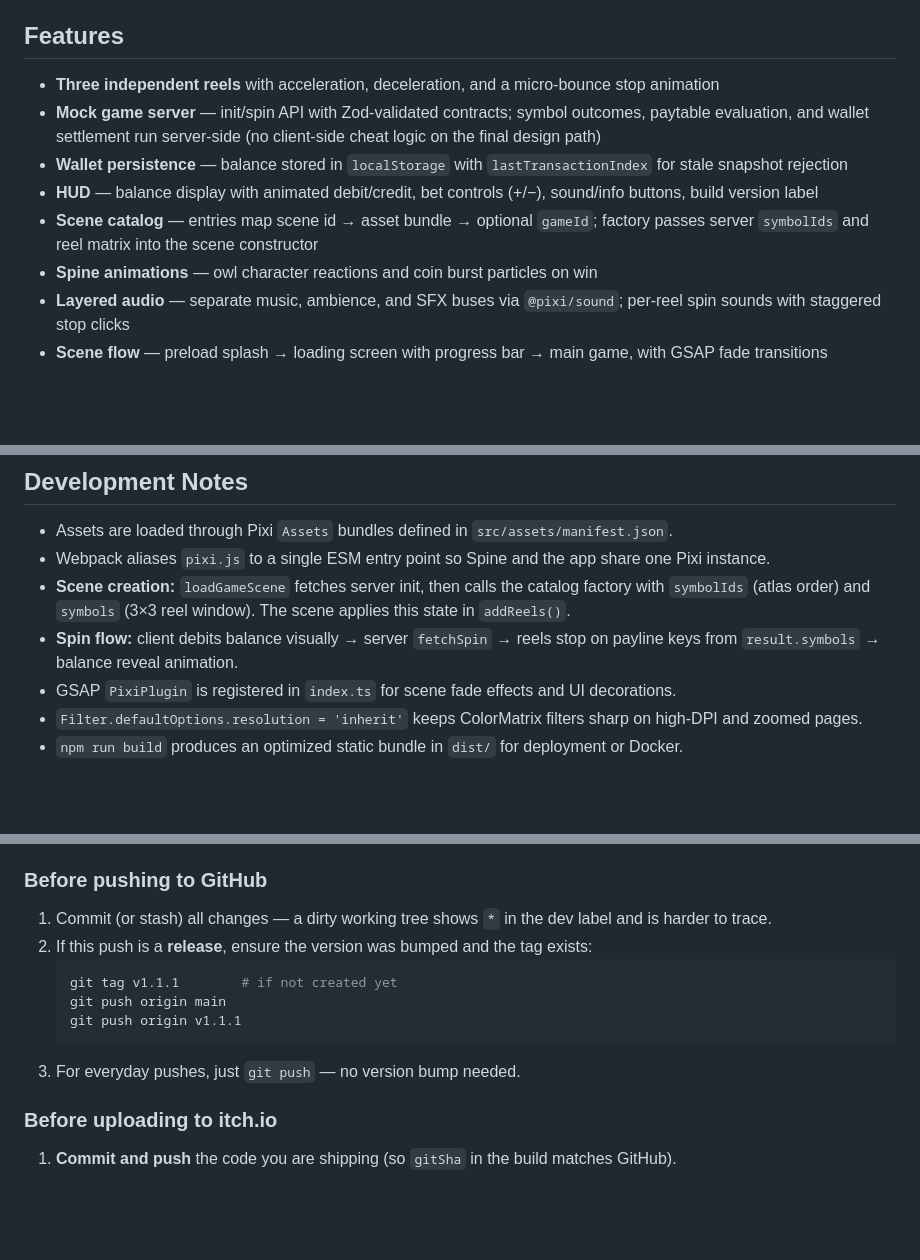
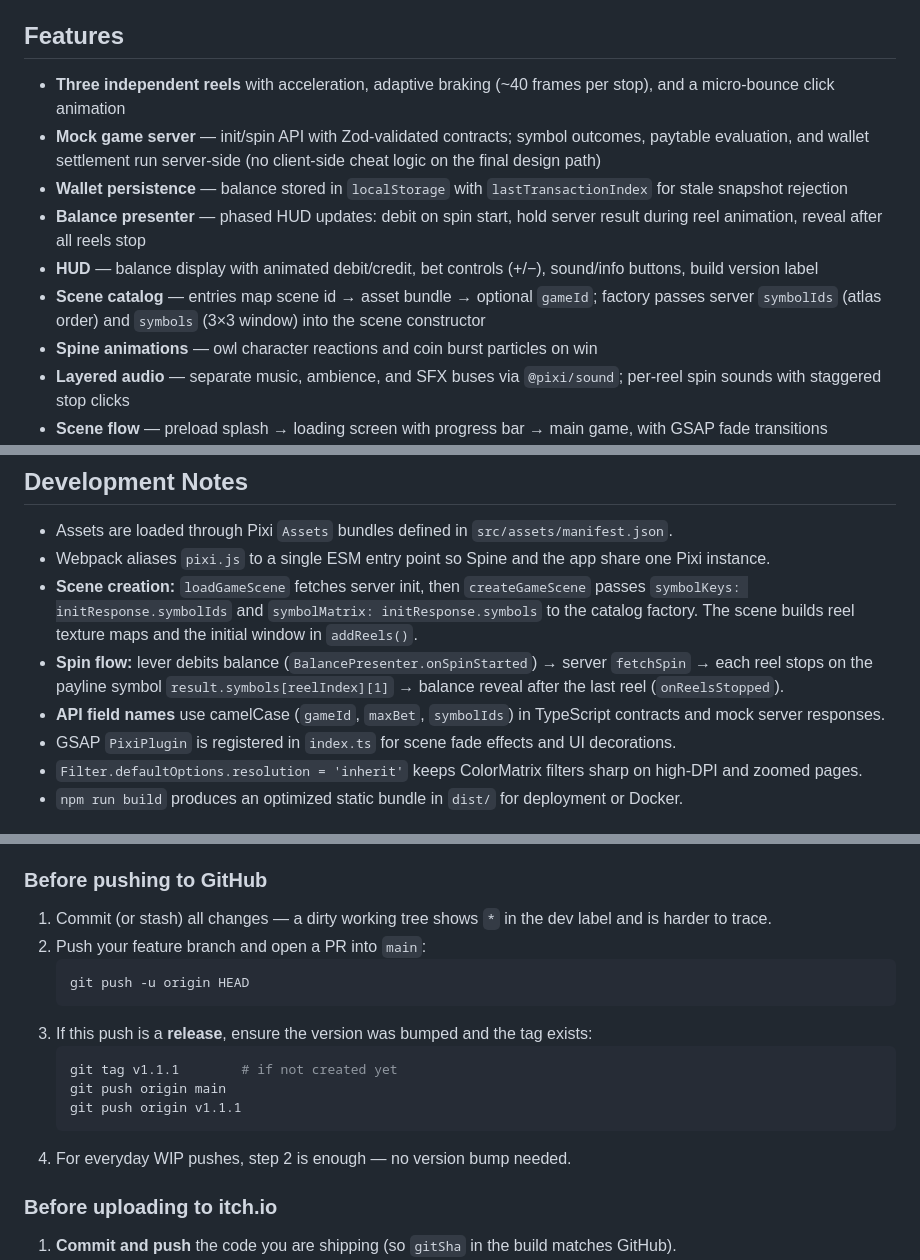
Before and after one commit to alexanderbond081/Pixi-slot-machine, a Markdown page: README.md, 3 parts joined by grey strips. Rendered like a GitHub page; blank space fills up the shorter version.

````diff
--- a/README.md
+++ b/README.md
@@ -4,11 +4,12 @@ A browser-based slot machine demo built with **Pixi.js v8**, **TypeScript**, **G
 
 ## Features
 
-- **Three independent reels** with acceleration, deceleration, and a micro-bounce stop animation
+- **Three independent reels** with acceleration, adaptive braking (~40 frames per stop), and a micro-bounce click animation
 - **Mock game server** — init/spin API with Zod-validated contracts; symbol outcomes, paytable evaluation, and wallet settlement run server-side (no client-side cheat logic on the final design path)
 - **Wallet persistence** — balance stored in `localStorage` with `lastTransactionIndex` for stale snapshot rejection
+- **Balance presenter** — phased HUD updates: debit on spin start, hold server result during reel animation, reveal after all reels stop
 - **HUD** — balance display with animated debit/credit, bet controls (+/−), sound/info buttons, build version label
-- **Scene catalog** — entries map scene id → asset bundle → optional `gameId`; factory passes server `symbolIds` and reel matrix into the scene constructor
+- **Scene catalog** — entries map scene id → asset bundle → optional `gameId`; factory passes server `symbolIds` (atlas order) and `symbols` (3×3 window) into the scene constructor
 - **Spine animations** — owl character reactions and coin burst particles on win
 - **Layered audio** — separate music, ambience, and SFX buses via `@pixi/sound`; per-reel spin sounds with staggered stop clicks
 - **Scene flow** — preload splash → loading screen with progress bar → main game, with GSAP fade transitions
@@ -108,8 +109,9 @@ src/
 
 - Assets are loaded through Pixi `Assets` bundles defined in `src/assets/manifest.json`.
 - Webpack aliases `pixi.js` to a single ESM entry point so Spine and the app share one Pixi instance.
-- **Scene creation:** `loadGameScene` fetches server init, then calls the catalog factory with `symbolIds` (atlas order) and `symbols` (3×3 reel window). The scene applies this state in `addReels()`.
-- **Spin flow:** client debits balance visually → server `fetchSpin` → reels stop on payline keys from `result.symbols` → balance reveal animation.
+- **Scene creation:** `loadGameScene` fetches server init, then `createGameScene` passes `symbolKeys: initResponse.symbolIds` and `symbolMatrix: initResponse.symbols` to the catalog factory. The scene builds reel texture maps and the initial window in `addReels()`.
+- **Spin flow:** lever debits balance (`BalancePresenter.onSpinStarted`) → server `fetchSpin` → each reel stops on the payline symbol `result.symbols[reelIndex][1]` → balance reveal after the last reel (`onReelsStopped`).
+- **API field names** use camelCase (`gameId`, `maxBet`, `symbolIds`) in TypeScript contracts and mock server responses.
 - GSAP `PixiPlugin` is registered in `index.ts` for scene fade effects and UI decorations.
 - `Filter.defaultOptions.resolution = 'inherit'` keeps ColorMatrix filters sharp on high-DPI and zoomed pages.
 - `npm run build` produces an optimized static bundle in `dist/` for deployment or Docker.
@@ -153,13 +155,17 @@ Regular WIP commits do **not** require a version bump.
 ### Before pushing to GitHub
 
 1. Commit (or stash) all changes — a dirty working tree shows `*` in the dev label and is harder to trace.
-2. If this push is a **release**, ensure the version was bumped and the tag exists:
+2. Push your feature branch and open a PR into `main`:
+   ```bash
+   git push -u origin HEAD
+   ```
+3. If this push is a **release**, ensure the version was bumped and the tag exists:
    ```bash
    git tag v1.1.1        # if not created yet
    git push origin main
    git push origin v1.1.1
    ```
-3. For everyday pushes, just `git push` — no version bump needed.
+4. For everyday WIP pushes, step 2 is enough — no version bump needed.
 
 ### Before uploading to itch.io
 
````
Also changed, not shown: other parts of README.md (+6 -4 lines).
